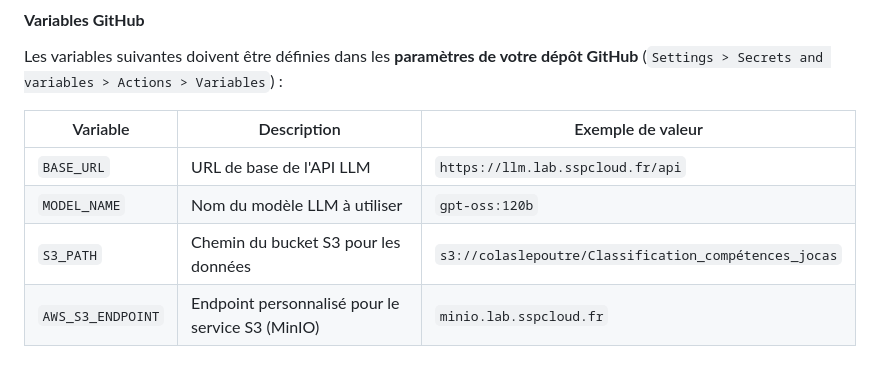
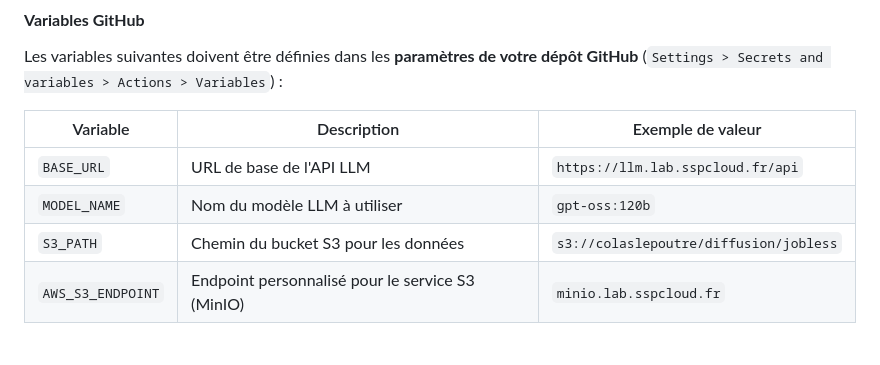
Before and after one commit to anhlinhpiketty/Mise_en_production_DS, a Markdown page: README.md, the part around the change. GitHub-like rendering.

```diff
--- a/README.md
+++ b/README.md
@@ -69,7 +69,7 @@ Les variables suivantes doivent être définies dans les **paramètres de votre
 |------------------------|--------------------------------------------------|--------------------------------------------|
 | `BASE_URL`             | URL de base de l'API LLM                         | `https://llm.lab.sspcloud.fr/api`          |
 | `MODEL_NAME`           | Nom du modèle LLM à utiliser                     | `gpt-oss:120b`                             |
-| `S3_PATH`              | Chemin du bucket S3 pour les données             | `s3://colaslepoutre/Classification_compétences_jocas` |
+| `S3_PATH`              | Chemin du bucket S3 pour les données             | `s3://colaslepoutre/diffusion/jobless` |
 | `AWS_S3_ENDPOINT`      | Endpoint personnalisé pour le service S3 (MinIO)| `minio.lab.sspcloud.fr`                    |
 
 
```
